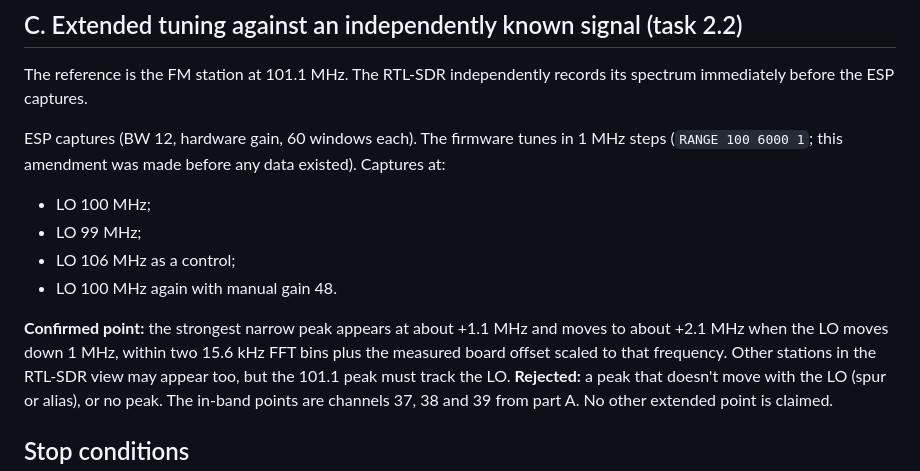
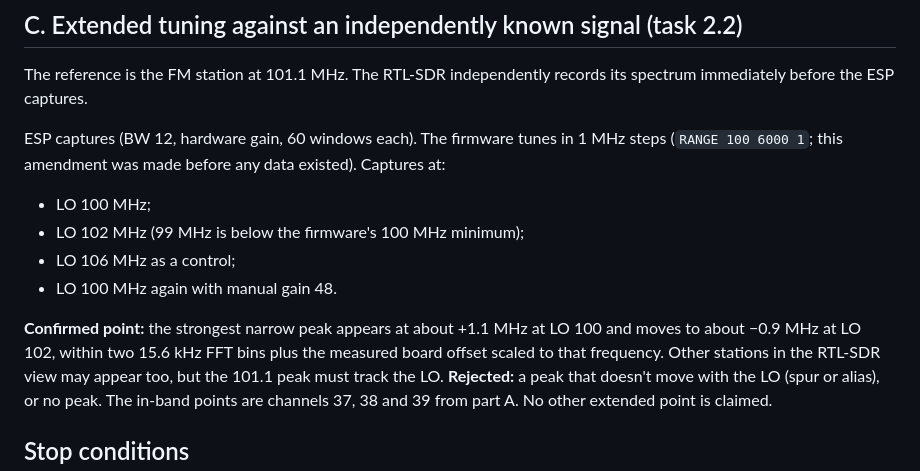
Before and after one commit to knewter/esp-sdr-stuff, a Markdown page: docs/research/spectrum-controlled-001-protocol.md, the part around the change. Rendered like a GitHub page.

Commit message:
Amend spectrum session 001: use LO 102 MHz (99 is below firmware range) before data

```diff
--- a/docs/research/spectrum-controlled-001-protocol.md
+++ b/docs/research/spectrum-controlled-001-protocol.md
@@ -65,12 +65,12 @@ ESP captures (BW 12, hardware gain, 60 windows each). The firmware tunes in
 existed). Captures at:
 
 - LO 100 MHz;
-- LO 99 MHz;
+- LO 102 MHz (99 MHz is below the firmware's 100 MHz minimum);
 - LO 106 MHz as a control;
 - LO 100 MHz again with manual gain 48.
 
-**Confirmed point:** the strongest narrow peak appears at about +1.1 MHz and
-moves to about +2.1 MHz when the LO moves down 1 MHz, within two 15.6 kHz FFT
+**Confirmed point:** the strongest narrow peak appears at about +1.1 MHz at
+LO 100 and moves to about −0.9 MHz at LO 102, within two 15.6 kHz FFT
 bins plus the measured board offset scaled to that frequency. Other stations in
 the RTL-SDR view may appear too, but the 101.1 peak must track the LO.
 **Rejected:** a peak that doesn't move with the LO (spur or alias), or no peak.
```
